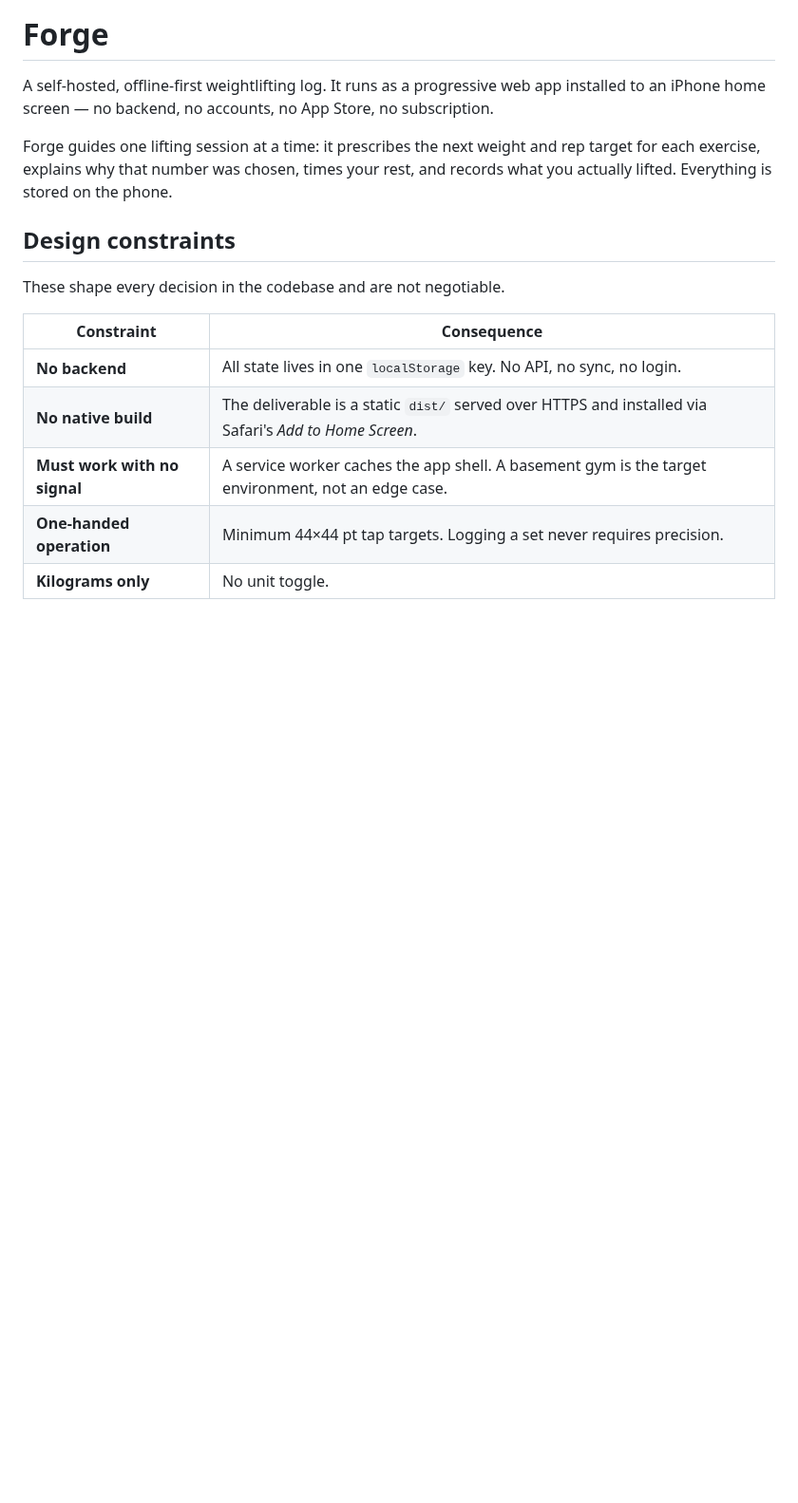
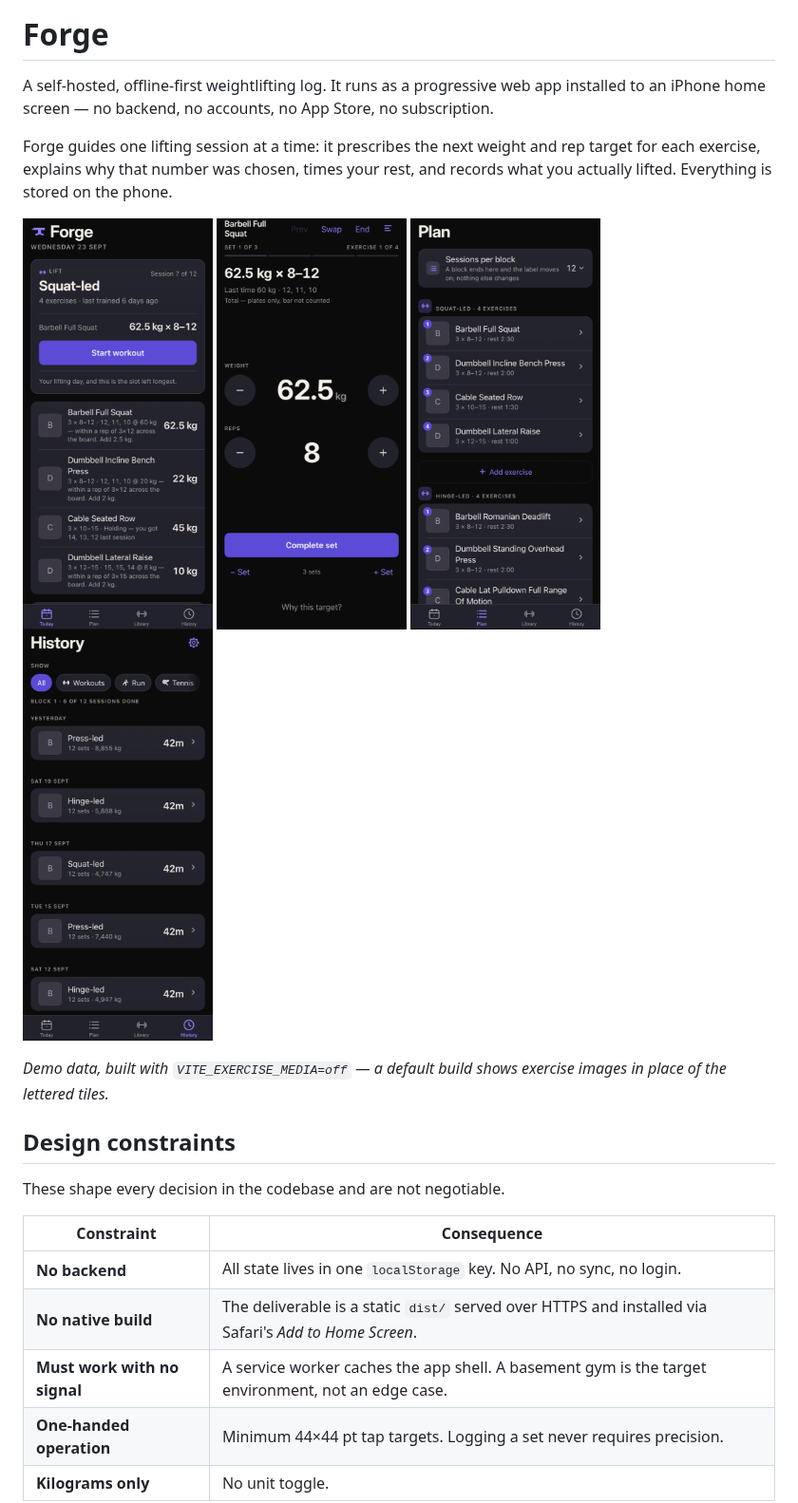
Before and after one commit to Alpit-K/forge, a Markdown page: README.md, the part around the change. Shown at 95% size. Drawn GitHub-style; pictures changed too: .github/screenshots/history.png (added), .github/screenshots/plan.png (added), .github/screenshots/today.png (added); blank space fills up the shorter version.

Commit message:
Add screenshots to README

```diff
--- a/README.md
+++ b/README.md
@@ -6,6 +6,16 @@ to an iPhone home screen — no backend, no accounts, no App Store, no subscript
 Forge guides one lifting session at a time: it prescribes the next weight and rep target
 for each exercise, explains why that number was chosen, times your rest, and records what
 you actually lifted. Everything is stored on the phone.
+
+<p>
+  <img src=".github/screenshots/today.png" width="200" alt="Today: the next session and its targets">
+  <img src=".github/screenshots/workout.png" width="200" alt="Logging a set during a workout">
+  <img src=".github/screenshots/plan.png" width="200" alt="Plan: the editable program">
+  <img src=".github/screenshots/history.png" width="200" alt="History: completed sessions">
+</p>
+
+*Demo data, built with `VITE_EXERCISE_MEDIA=off` — a default build shows exercise images in
+place of the lettered tiles.*
 
 ## Design constraints
 
```
